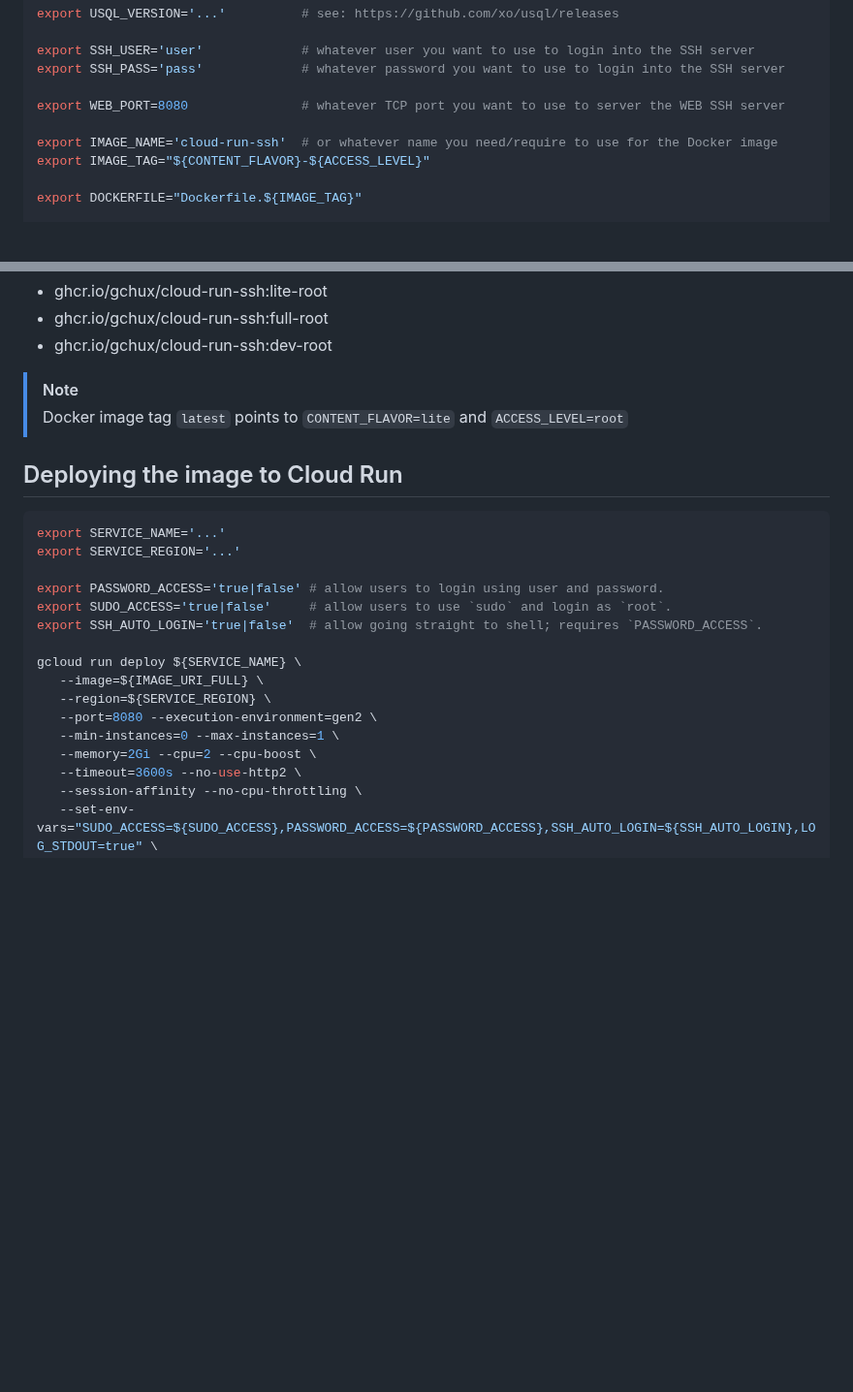
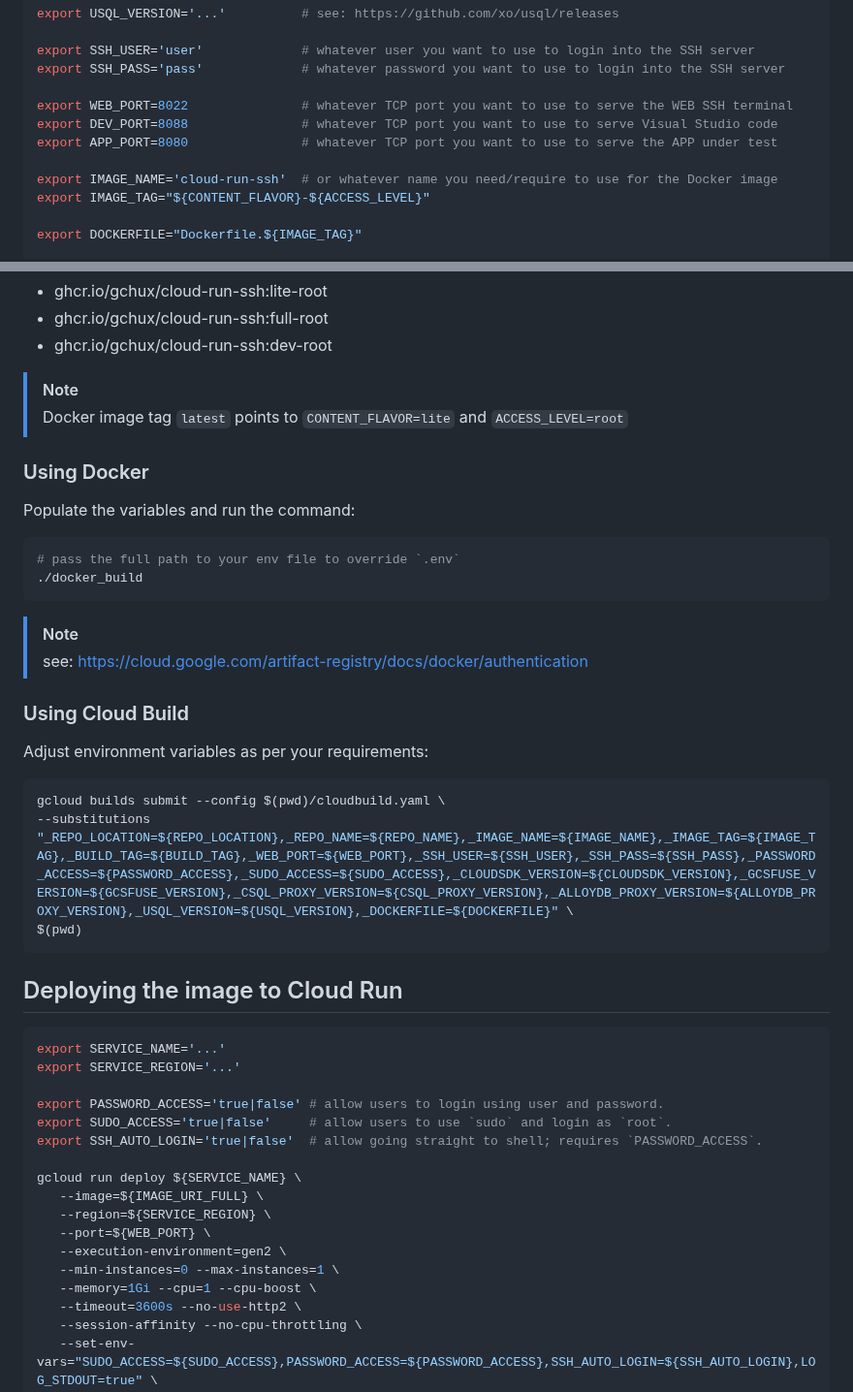
Before and after one commit to gchux/cloud-run-ssh, a Markdown page: README.md, 2 parts joined by grey strips. Shown at 97% size. GitHub-like rendering; blank space fills up the shorter version.

````diff
--- a/README.md
+++ b/README.md
@@ -76,7 +76,9 @@ export USQL_VERSION='...'          # see: https://github.com/xo/usql/releases
 export SSH_USER='user'             # whatever user you want to use to login into the SSH server
 export SSH_PASS='pass'             # whatever password you want to use to login into the SSH server
 
-export WEB_PORT=8080               # whatever TCP port you want to use to server the WEB SSH server
+export WEB_PORT=8022               # whatever TCP port you want to use to serve the WEB SSH terminal
+export DEV_PORT=8088               # whatever TCP port you want to use to serve Visual Studio code
+export APP_PORT=8080               # whatever TCP port you want to use to serve the APP under test
 
 export IMAGE_NAME='cloud-run-ssh'  # or whatever name you need/require to use for the Docker image
 export IMAGE_TAG="${CONTENT_FLAVOR}-${ACCESS_LEVEL}"
@@ -164,6 +123,28 @@ Choose from one of the following pre-built image flavors:
 > [!NOTE]
 > Docker image tag `latest` points to `CONTENT_FLAVOR=lite` and `ACCESS_LEVEL=root`
 
+### Using Docker
+
+Populate the variables and run the command:
+
+```sh
+# pass the full path to your env file to override `.env`
+./docker_build
+```
+
+> [!NOTE]
+> see: https://cloud.google.com/artifact-registry/docs/docker/authentication
+
+### Using Cloud Build
+
+Adjust environment variables as per your requirements:
+
+```sh
+gcloud builds submit --config $(pwd)/cloudbuild.yaml \
+--substitutions "_REPO_LOCATION=${REPO_LOCATION},_REPO_NAME=${REPO_NAME},_IMAGE_NAME=${IMAGE_NAME},_IMAGE_TAG=${IMAGE_TAG},_BUILD_TAG=${BUILD_TAG},_WEB_PORT=${WEB_PORT},_SSH_USER=${SSH_USER},_SSH_PASS=${SSH_PASS},_PASSWORD_ACCESS=${PASSWORD_ACCESS},_SUDO_ACCESS=${SUDO_ACCESS},_CLOUDSDK_VERSION=${CLOUDSDK_VERSION},_GCSFUSE_VERSION=${GCSFUSE_VERSION},_CSQL_PROXY_VERSION=${CSQL_PROXY_VERSION},_ALLOYDB_PROXY_VERSION=${ALLOYDB_PROXY_VERSION},_USQL_VERSION=${USQL_VERSION},_DOCKERFILE=${DOCKERFILE}" \
+$(pwd)
+```
+
 ## Deploying the image to Cloud Run
 
 ```sh
@@ -177,9 +158,10 @@ export SSH_AUTO_LOGIN='true|false'  # allow going straight to shell; requires `P
 gcloud run deploy ${SERVICE_NAME} \
    --image=${IMAGE_URI_FULL} \
    --region=${SERVICE_REGION} \
-   --port=8080 --execution-environment=gen2 \
+   --port=${WEB_PORT} \
+   --execution-environment=gen2 \
    --min-instances=0 --max-instances=1 \
-   --memory=2Gi --cpu=2 --cpu-boost \
+   --memory=1Gi --cpu=1 --cpu-boost \
    --timeout=3600s --no-use-http2 \
    --session-affinity --no-cpu-throttling \
    --set-env-vars="SUDO_ACCESS=${SUDO_ACCESS},PASSWORD_ACCESS=${PASSWORD_ACCESS},SSH_AUTO_LOGIN=${SSH_AUTO_LOGIN},LOG_STDOUT=true" \
````
Also changed, not shown: other parts of README.md (+13 -44 lines).
